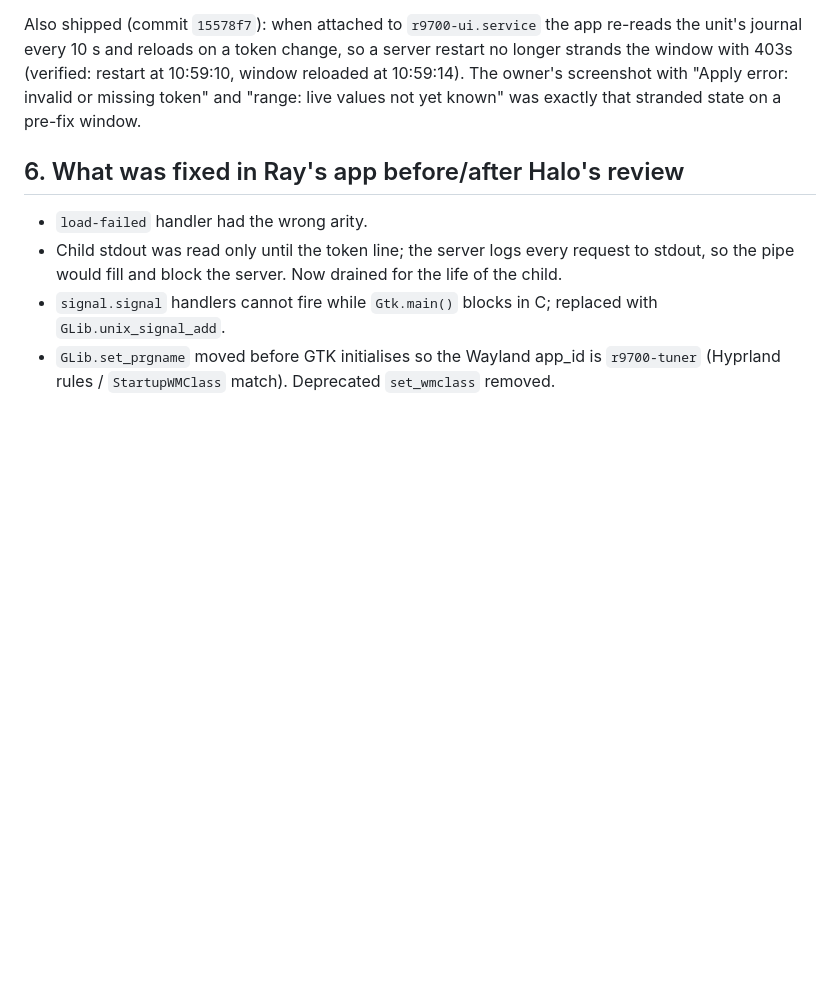
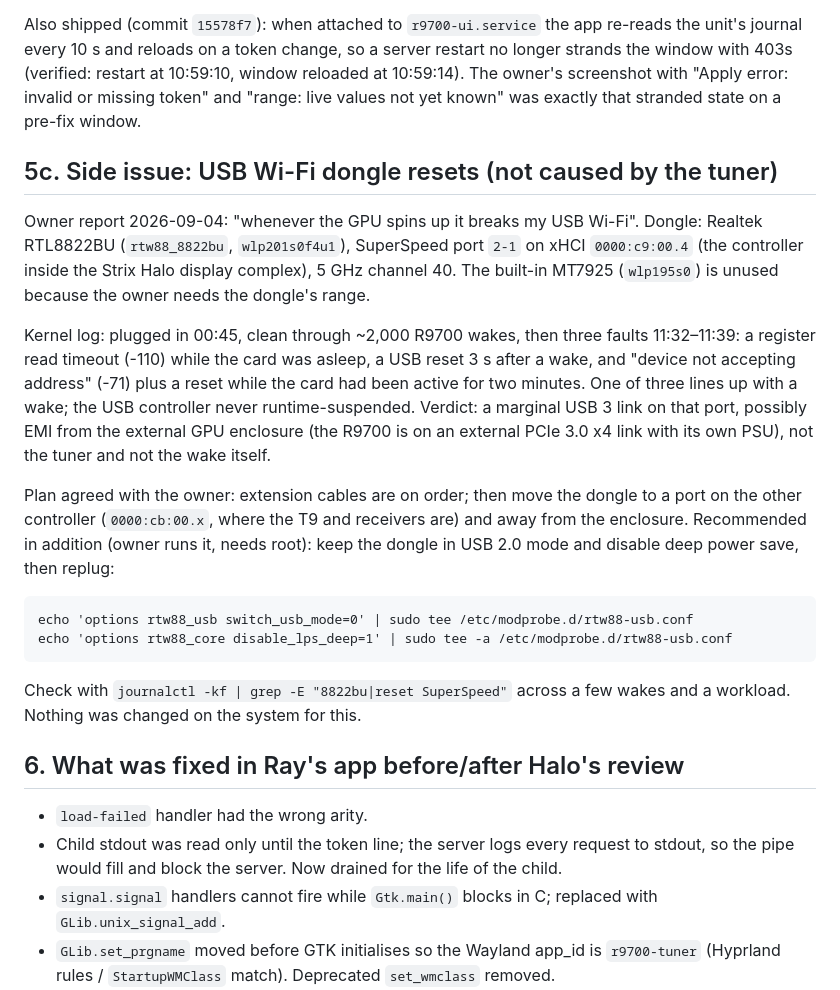
Before and after one commit to grym3s/r9700-tunerd, a Markdown page: handoff/HANDOFF.md, the part around the change. Rendered like a GitHub page; blank space fills up the shorter version.

Commit message:
handoff: USB Wi-Fi dongle reset diagnosis (not tuner-related) and the agreed plan
Co-Authored-By: Claude Fable 5.1 <noreply@anthropic.com>

```diff
--- a/handoff/HANDOFF.md
+++ b/handoff/HANDOFF.md
@@ -233,6 +233,35 @@ server restart no longer strands the window with 403s (verified: restart at
 error: invalid or missing token" and "range: live values not yet known" was
 exactly that stranded state on a pre-fix window.
 
+## 5c. Side issue: USB Wi-Fi dongle resets (not caused by the tuner)
+
+Owner report 2026-09-04: "whenever the GPU spins up it breaks my USB Wi-Fi".
+Dongle: Realtek RTL8822BU (`rtw88_8822bu`, `wlp201s0f4u1`), SuperSpeed port
+`2-1` on xHCI `0000:c9:00.4` (the controller inside the Strix Halo display
+complex), 5 GHz channel 40. The built-in MT7925 (`wlp195s0`) is unused
+because the owner needs the dongle's range.
+
+Kernel log: plugged in 00:45, clean through ~2,000 R9700 wakes, then three
+faults 11:32–11:39: a register read timeout (-110) while the card was
+asleep, a USB reset 3 s after a wake, and "device not accepting address"
+(-71) plus a reset while the card had been active for two minutes. One of
+three lines up with a wake; the USB controller never runtime-suspended.
+Verdict: a marginal USB 3 link on that port, possibly EMI from the external
+GPU enclosure (the R9700 is on an external PCIe 3.0 x4 link with its own
+PSU), not the tuner and not the wake itself.
+
+Plan agreed with the owner: extension cables are on order; then move the
+dongle to a port on the other controller (`0000:cb:00.x`, where the T9 and
+receivers are) and away from the enclosure. Recommended in addition (owner
+runs it, needs root): keep the dongle in USB 2.0 mode and disable deep
+power save, then replug:
+
+    echo 'options rtw88_usb switch_usb_mode=0' | sudo tee /etc/modprobe.d/rtw88-usb.conf
+    echo 'options rtw88_core disable_lps_deep=1' | sudo tee -a /etc/modprobe.d/rtw88-usb.conf
+
+Check with `journalctl -kf | grep -E "8822bu|reset SuperSpeed"` across a
+few wakes and a workload. Nothing was changed on the system for this.
+
 ## 6. What was fixed in Ray's app before/after Halo's review
 
 - `load-failed` handler had the wrong arity.
```
